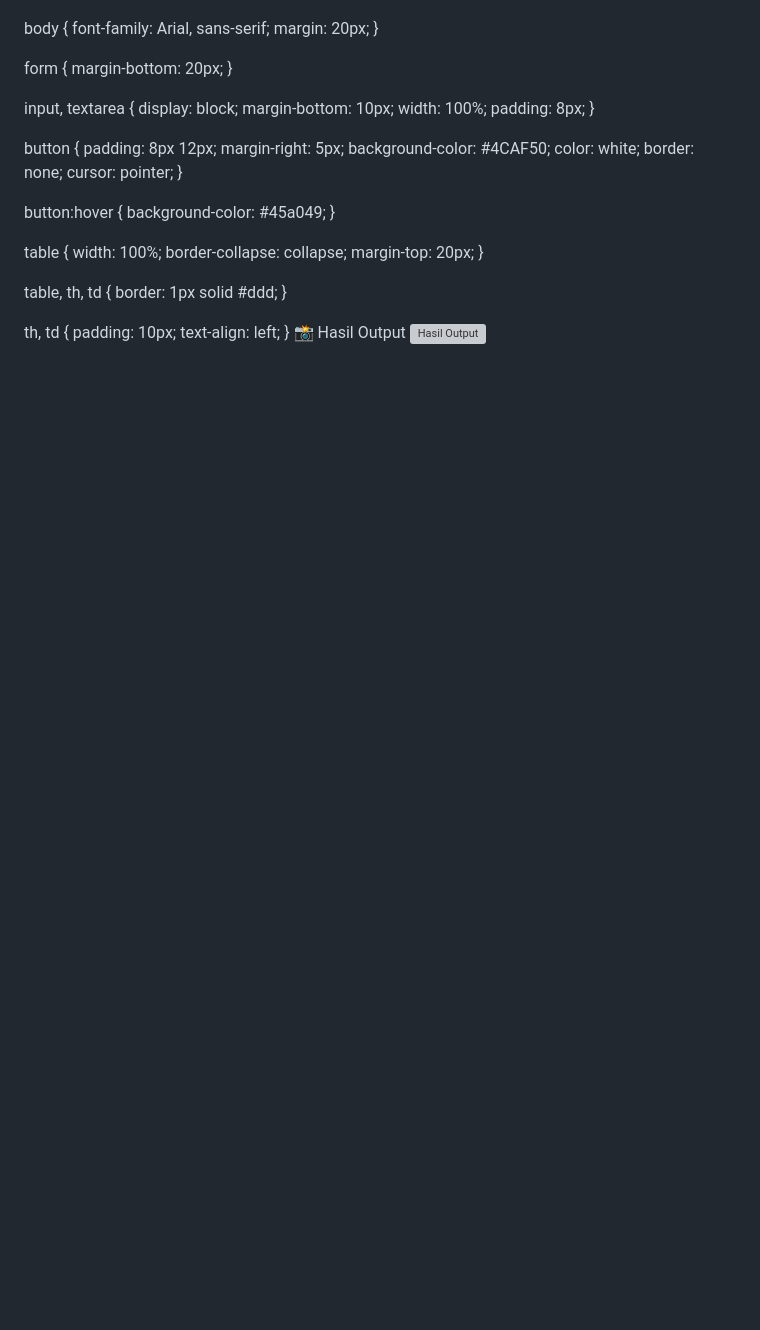
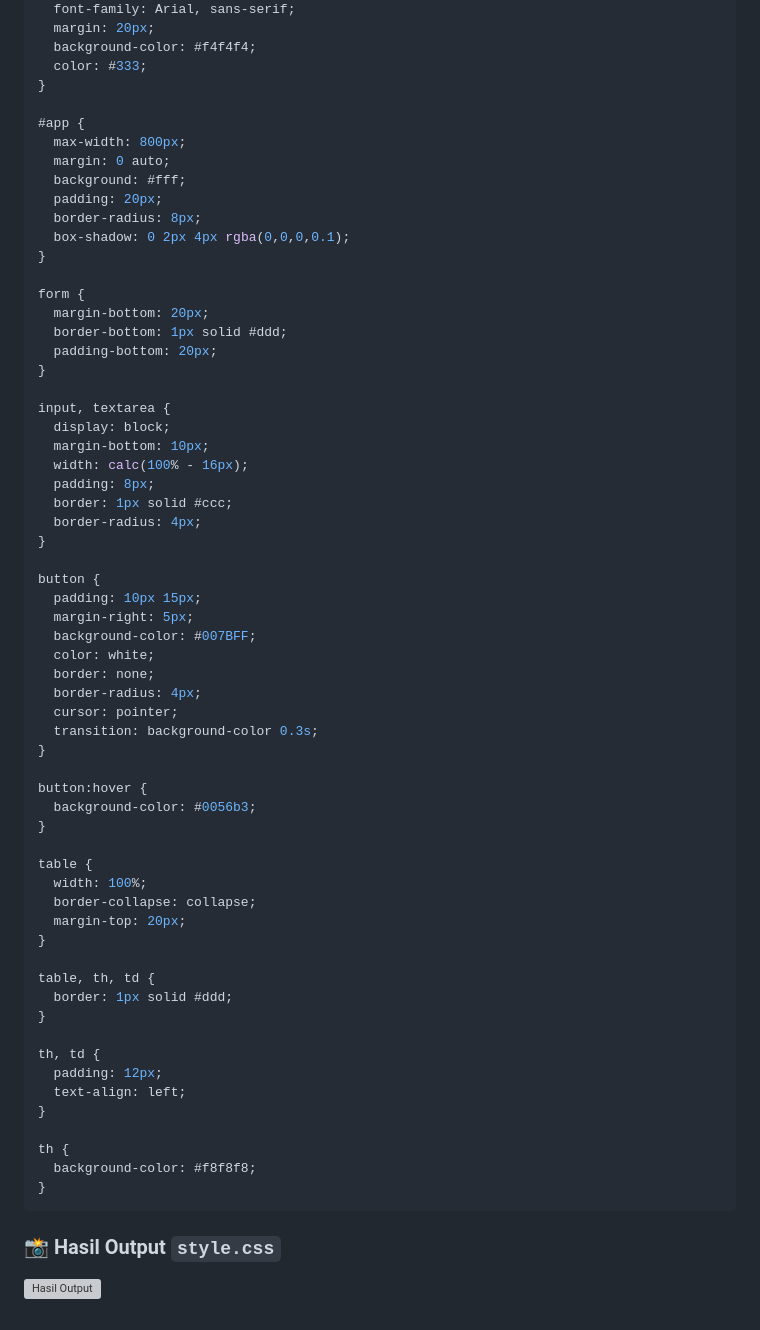
Before and after one commit to ariq190505/lab8_vuejs, a Markdown page: README.md, the part around one of its changes. Drawn GitHub-style; blank space fills up the shorter version; grey boxes are pictures that could not be loaded.

````diff
--- a/README.md
+++ b/README.md
@@ -143,30 +159,47 @@ File ini berisi styling dasar untuk tampilan aplikasi artikel VueJS. Gaya yang d
 body {
   font-family: Arial, sans-serif;
   margin: 20px;
+  background-color: #f4f4f4;
+  color: #333;
+}
+
+#app {
+  max-width: 800px;
+  margin: 0 auto;
+  background: #fff;
+  padding: 20px;
+  border-radius: 8px;
+  box-shadow: 0 2px 4px rgba(0,0,0,0.1);
 }
 
 form {
   margin-bottom: 20px;
+  border-bottom: 1px solid #ddd;
+  padding-bottom: 20px;
 }
 
 input, textarea {
   display: block;
   margin-bottom: 10px;
-  width: 100%;
+  width: calc(100% - 16px);
   padding: 8px;
+  border: 1px solid #ccc;
+  border-radius: 4px;
 }
 
 button {
-  padding: 8px 12px;
+  padding: 10px 15px;
   margin-right: 5px;
-  background-color: #4CAF50;
+  background-color: #007BFF;
   color: white;
   border: none;
+  border-radius: 4px;
   cursor: pointer;
+  transition: background-color 0.3s;
 }
 
 button:hover {
-  background-color: #45a049;
+  background-color: #0056b3;
 }
 
 table {
@@ -180,8 +213,15 @@ table, th, td {
 }
 
 th, td {
-  padding: 10px;
+  padding: 12px;
   text-align: left;
 }
-📸 Hasil Output
-![Hasil Output](https://via.placeholder.com/600x400.png?text=Hasil+Output)
+
+th {
+  background-color: #f8f8f8;
+}
+```
+
+### 📸 Hasil Output `style.css`
+
+![Hasil Output](https://via.placeholder.com/600x400.png?text=Tampilan+Aplikasi+dengan+CSS)
````
Also changed, not shown: other parts of README.md (+55 -39 lines).
